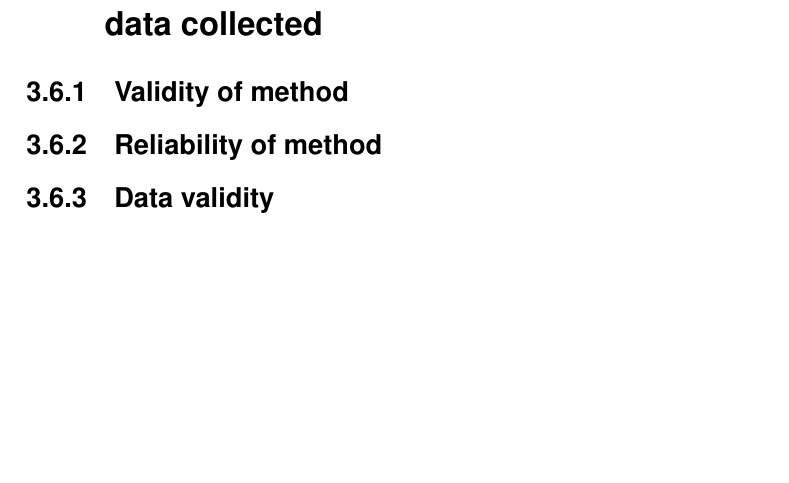
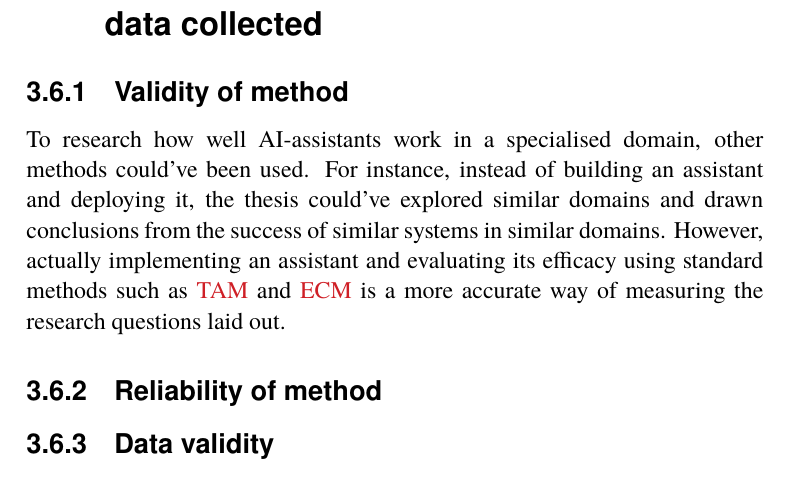
Before and after one commit to nattvara/DA231X, a LaTeX thesis (main.tex, which reads content/chapter-03-method.tex): part of page 56 of 82, cut so that both start at the same text, the shorter picture padded with empty space. The pictures show the PDF file main.pdf that the author committed with the source.

Commit message:
add validity of method

```diff
--- a/content/chapter-03-method.tex
+++ b/content/chapter-03-method.tex
@@ -317,6 +317,9 @@ If the agent is running one of the \gls{LLM}s it can run, such as the \textit{Mi
 % \engExpl{Remember that validity is about the \textit{accuracy} of a measurement while reliability is about the \textit{consistency} of the measurement values under the same conditions (\ie repeatability).}
 
 
+To research how well AI-assistants work in a specialised domain, other methods could’ve been used. For instance, instead of building an assistant and deploying it, the thesis could’ve explored similar domains and drawn conclusions from the success of similar systems in similar domains. However, actually implementing an assistant and evaluating its efficacy using standard methods such as \gls{TAM} and \gls{ECM} is a more accurate way of measuring the research questions laid out.
+
+
 \subsection{Reliability of method}
 \label{sec:reliabilityOfMethod}
 
```
Also changed, not shown: main.pdf.
